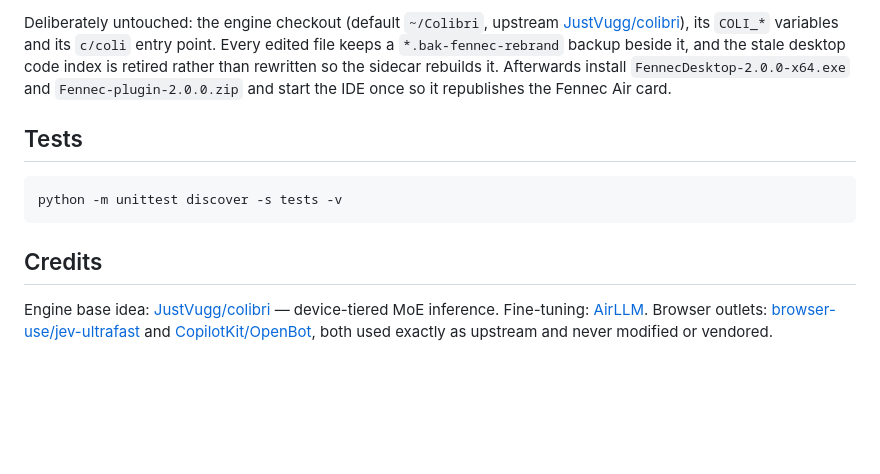
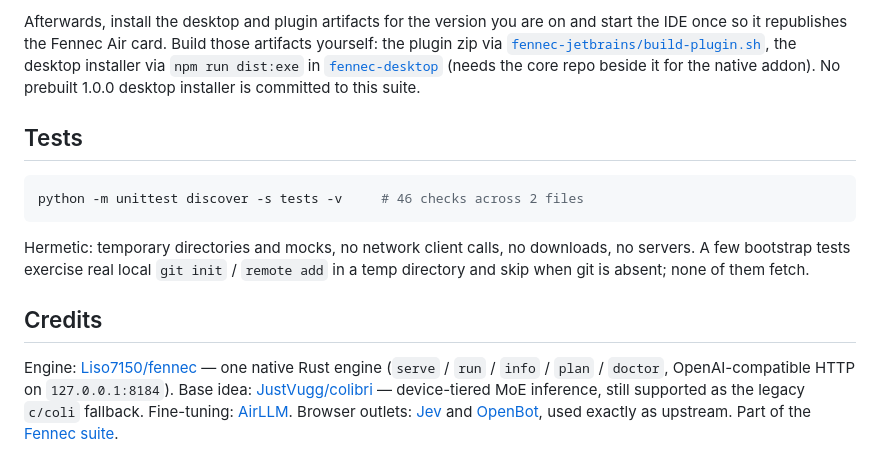
Before and after one commit to Liso7150/colibri-installer, a Markdown page: README.md, the part around one of its changes. Rendered like a GitHub page; blank space fills up the shorter version.

````diff
--- a/README.md
+++ b/README.md
@@ -123,23 +170,29 @@ it is trying to perform; the copy also stages the Python script in `%TEMP%`.
 
-Deliberately untouched: the engine checkout (default `~/Colibri`, upstream
-[JustVugg/colibri](https://github.com/JustVugg/colibri)), its `COLI_*`
-variables and its `c/coli` entry point. Every edited file keeps a
-`*.bak-fennec-rebrand` backup beside it, and the stale desktop code index is
-retired rather than rewritten so the sidecar rebuilds it. Afterwards install
-`FennecDesktop-2.0.0-x64.exe` and `Fennec-plugin-2.0.0.zip` and start the
-IDE once so it republishes the Fennec Air card.
+Afterwards, install the desktop and plugin artifacts for the version you are on and start
+the IDE once so it republishes the Fennec Air card. Build those artifacts yourself: the
+plugin zip via
+[`fennec-jetbrains/build-plugin.sh`](https://github.com/Liso7150/fennec-jetbrains), the
+desktop installer via `npm run dist:exe` in
+[`fennec-desktop`](https://github.com/Liso7150/fennec-desktop) (needs the core repo beside
+it for the native addon). No prebuilt 1.0.0 desktop installer is committed to this suite.
 
 ## Tests
 
 ```bash
-python -m unittest discover -s tests -v
+python -m unittest discover -s tests -v     # 46 checks across 2 files
 ```
+
+Hermetic: temporary directories and mocks, no network client calls, no downloads, no
+servers. A few bootstrap tests exercise real local `git init` / `remote add` in a temp
+directory and skip when git is absent; none of them fetch.
 
 ## Credits
 
-Engine base idea: [JustVugg/colibri](https://github.com/JustVugg/colibri) —
-device-tiered MoE inference. Fine-tuning:
+Engine: [Liso7150/fennec](https://github.com/Liso7150/fennec) — one native Rust engine
+(`serve` / `run` / `info` / `plan` / `doctor`, OpenAI-compatible HTTP on `127.0.0.1:8184`).
+Base idea: [JustVugg/colibri](https://github.com/JustVugg/colibri) — device-tiered MoE
+inference, still supported as the legacy `c/coli` fallback. Fine-tuning:
 [AirLLM](https://github.com/lyogavin/airllm). Browser outlets:
-[browser-use/jev-ultrafast](https://github.com/browser-use/jev-ultrafast) and
-[CopilotKit/OpenBot](https://github.com/CopilotKit/OpenBot), both used exactly as
-upstream and never modified or vendored.
+[Jev](https://github.com/browser-use/jev-ultrafast) and
+[OpenBot](https://github.com/CopilotKit/OpenBot), used exactly as upstream. Part of the
+[Fennec suite](https://github.com/Liso7150/fennec-environment-setup).
````
Also changed, not shown: other parts of README.md (+124 -77 lines), android/README.md (+18 -14 lines), android/docs/hero.png (added), docs/hero.png (added), 6 other files.
